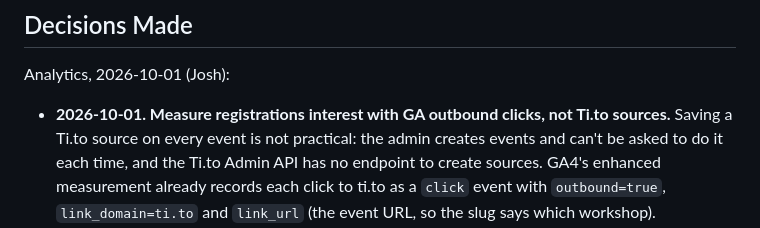
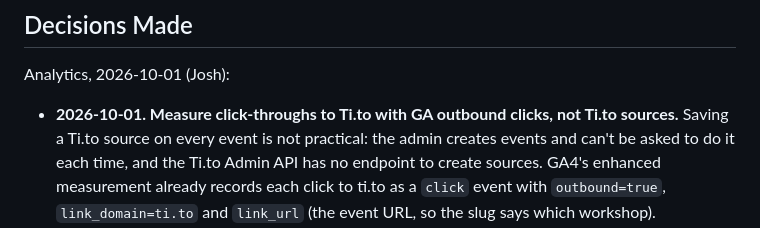
Before and after one commit to Sense-Respond/sr-workshops-mirror, a Markdown page: PROJECT_BRIEF.md, the part around the change. GitHub-like rendering.

Commit message:
Brief: wording
Co-Authored-By: Claude Opus 5.5 <noreply@anthropic.com>

```diff
--- a/PROJECT_BRIEF.md
+++ b/PROJECT_BRIEF.md
@@ -171,7 +171,7 @@ scrapped. See `docs/FINDINGS.md`.
 
 Analytics, 2026-10-01 (Josh):
 
-- **2026-10-01. Measure registrations interest with GA outbound clicks, not Ti.to sources.**
+- **2026-10-01. Measure click-throughs to Ti.to with GA outbound clicks, not Ti.to sources.**
   Saving a Ti.to source on every event is not practical: the admin creates events and can't
   be asked to do it each time, and the Ti.to Admin API has no endpoint to create sources.
   GA4's enhanced measurement already records each click to ti.to as a `click` event with
```
